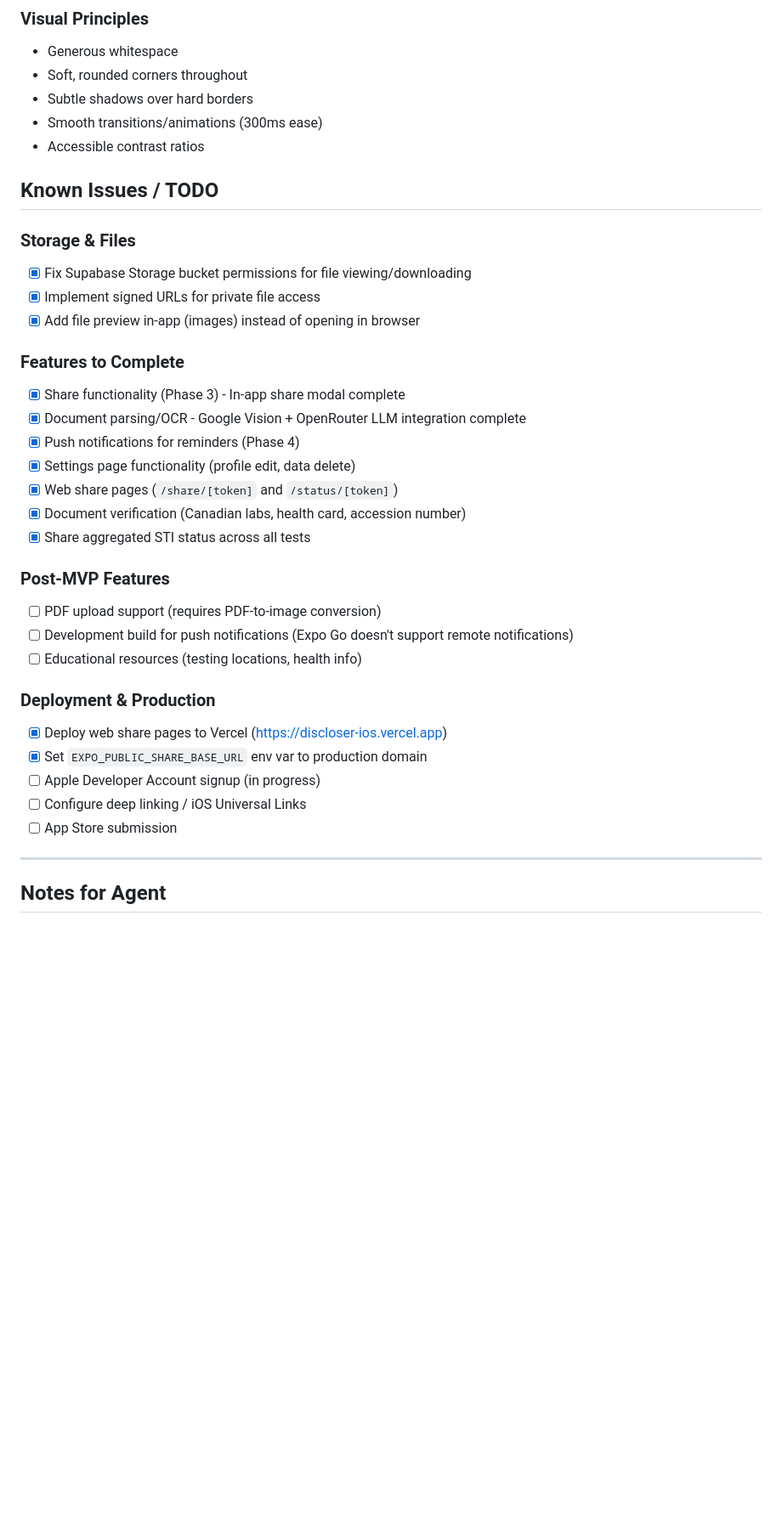
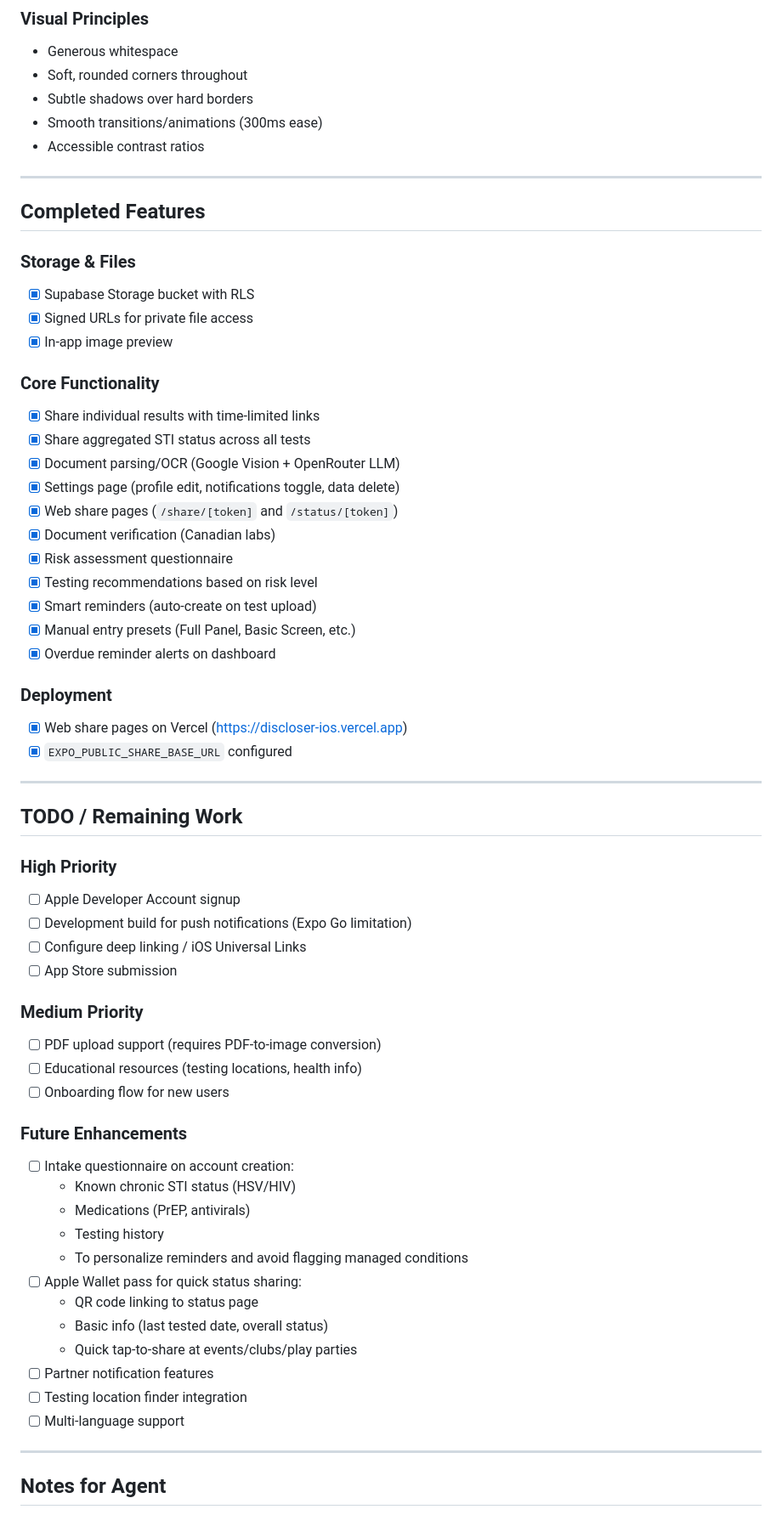
Before and after one commit to nameisbri/discloser-ios, a Markdown page: docs/build-idea.md, the part around one of its changes. Shown at 85% size. GitHub-like rendering; blank space fills up the shorter version.

```diff
--- a/docs/build-idea.md
+++ b/docs/build-idea.md
@@ -230,38 +300,66 @@ Use consistent spacing: `1` (4px), `2` (8px), `3` (12px), `4` (16px), `6` (24px)
 - Smooth transitions/animations (300ms ease)
 - Accessible contrast ratios
 
+---
 
-## Known Issues / TODO
+## Completed Features
 
 ### Storage & Files
 
-- [x] Fix Supabase Storage bucket permissions for file viewing/downloading
-- [x] Implement signed URLs for private file access
-- [x] Add file preview in-app (images) instead of opening in browser
+- [x] Supabase Storage bucket with RLS
+- [x] Signed URLs for private file access
+- [x] In-app image preview
 
-### Features to Complete
+### Core Functionality
 
-- [x] Share functionality (Phase 3) - In-app share modal complete
-- [x] Document parsing/OCR - Google Vision + OpenRouter LLM integration complete
-- [x] Push notifications for reminders (Phase 4)
-- [x] Settings page functionality (profile edit, data delete)
+- [x] Share individual results with time-limited links
+- [x] Share aggregated STI status across all tests
+- [x] Document parsing/OCR (Google Vision + OpenRouter LLM)
+- [x] Settings page (profile edit, notifications toggle, data delete)
 - [x] Web share pages (`/share/[token]` and `/status/[token]`)
-- [x] Document verification (Canadian labs, health card, accession number)
-- [x] Share aggregated STI status across all tests
+- [x] Document verification (Canadian labs)
+- [x] Risk assessment questionnaire
+- [x] Testing recommendations based on risk level
+- [x] Smart reminders (auto-create on test upload)
+- [x] Manual entry presets (Full Panel, Basic Screen, etc.)
+- [x] Overdue reminder alerts on dashboard
 
-### Post-MVP Features
+### Deployment
+
+- [x] Web share pages on Vercel (https://discloser-ios.vercel.app)
+- [x] `EXPO_PUBLIC_SHARE_BASE_URL` configured
+
+---
+
+## TODO / Remaining Work
+
+### High Priority
+
+- [ ] Apple Developer Account signup
+- [ ] Development build for push notifications (Expo Go limitation)
+- [ ] Configure deep linking / iOS Universal Links
+- [ ] App Store submission
+
+### Medium Priority
 
 - [ ] PDF upload support (requires PDF-to-image conversion)
-- [ ] Development build for push notifications (Expo Go doesn't support remote notifications)
 - [ ] Educational resources (testing locations, health info)
+- [ ] Onboarding flow for new users
 
-### Deployment & Production
+### Future Enhancements
 
-- [x] Deploy web share pages to Vercel (https://discloser-ios.vercel.app)
-- [x] Set `EXPO_PUBLIC_SHARE_BASE_URL` env var to production domain
-- [ ] Apple Developer Account signup (in progress)
-- [ ] Configure deep linking / iOS Universal Links
-- [ ] App Store submission
+- [ ] Intake questionnaire on account creation:
+  - Known chronic STI status (HSV/HIV)
+  - Medications (PrEP, antivirals)
+  - Testing history
+  - To personalize reminders and avoid flagging managed conditions
+- [ ] Apple Wallet pass for quick status sharing:
+  - QR code linking to status page
+  - Basic info (last tested date, overall status)
+  - Quick tap-to-share at events/clubs/play parties
+- [ ] Partner notification features
+- [ ] Testing location finder integration
+- [ ] Multi-language support
 
 ---
 
```
Also changed, not shown: other parts of docs/build-idea.md (+111 -40 lines).
